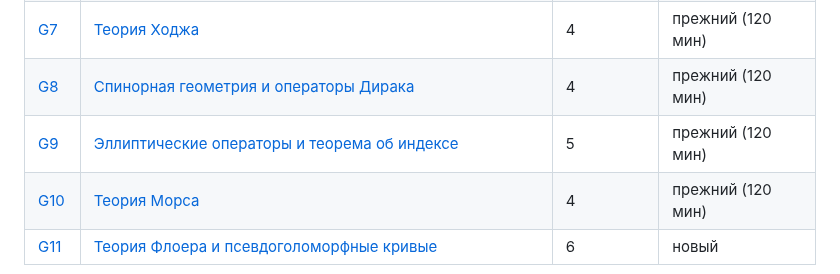
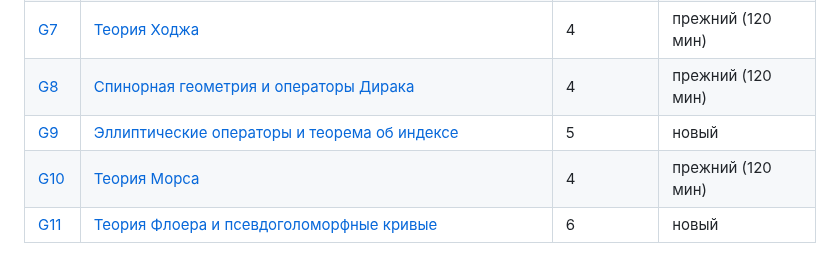
Before and after one commit to NeuroWorknotNeo/Leo, a Markdown page: Reality Check/README.md, the part around the change. Rendered like a GitHub page.

Commit message:
Reality Check: G9 переведён в новый формат, независимая рецензия
Co-Authored-By: Claude Opus 5.5 <noreply@anthropic.com>

```diff
--- a/Reality Check/README.md
+++ b/Reality Check/README.md
@@ -168,7 +168,7 @@ Reality Check/
 | [G6](PLAN.md#g6) | [Комплексная геометрия](Exams/Geometry/G6_Complex_Geometry.md) | 4 | прежний (120 мин) |
 | [G7](PLAN.md#g7) | [Теория Ходжа](Exams/Geometry/G7_Hodge_Theory.md) | 4 | прежний (120 мин) |
 | [G8](PLAN.md#g8) | [Спинорная геометрия и операторы Дирака](Exams/Geometry/G8_Spin_Geometry_and_Dirac_Operators.md) | 4 | прежний (120 мин) |
-| [G9](PLAN.md#g9) | [Эллиптические операторы и теорема об индексе](Exams/Geometry/G9_Elliptic_Operators_and_Index_Theorem.md) | 5 | прежний (120 мин) |
+| [G9](PLAN.md#g9) | [Эллиптические операторы и теорема об индексе](Exams/Geometry/G9_Elliptic_Operators_and_Index_Theorem.md) | 5 | новый |
 | [G10](PLAN.md#g10) | [Теория Морса](Exams/Geometry/G10_Morse_Theory.md) | 4 | прежний (120 мин) |
 | [G11](PLAN.md#g11) | [Теория Флоера и псевдоголоморфные кривые](Exams/Geometry/G11_Floer_Theory_and_Pseudoholomorphic_Curves.md) | 6 | новый |
 
```
Also changed, not shown: 1 other file.
